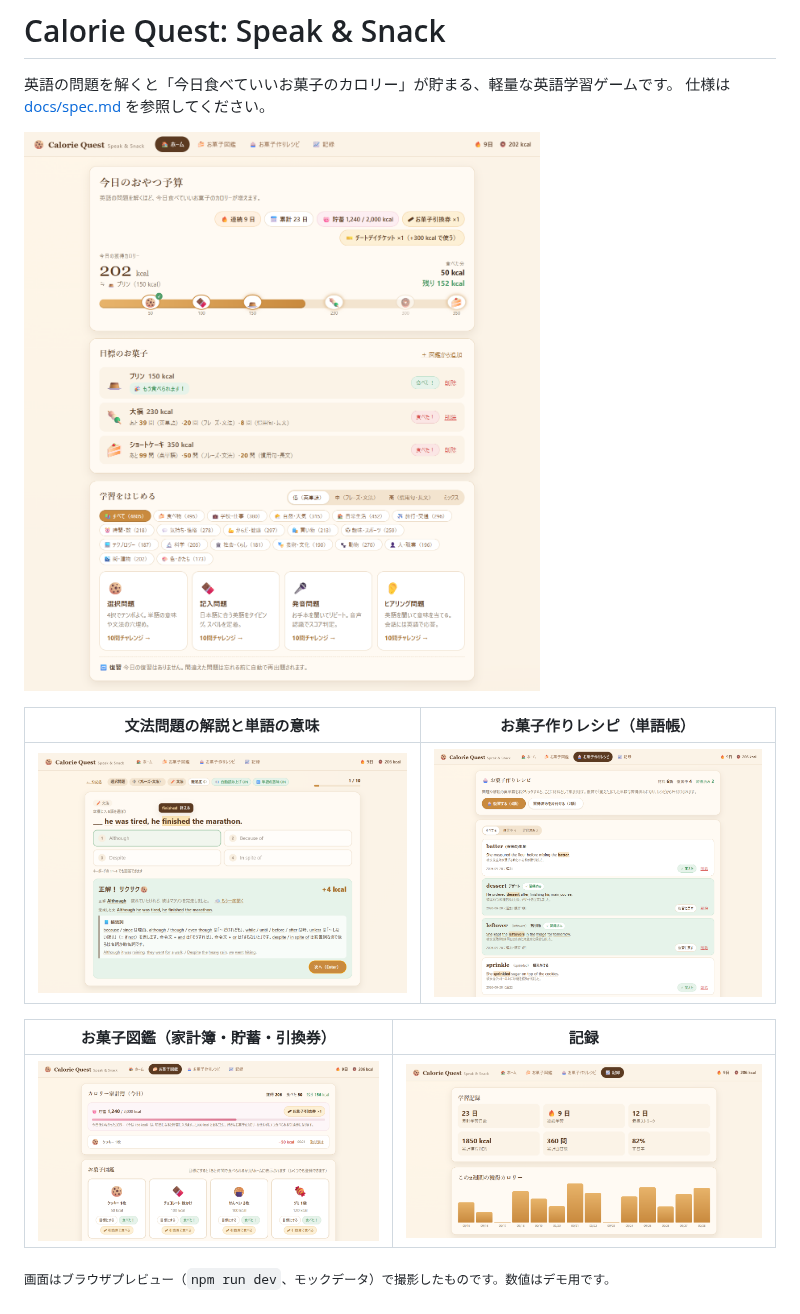
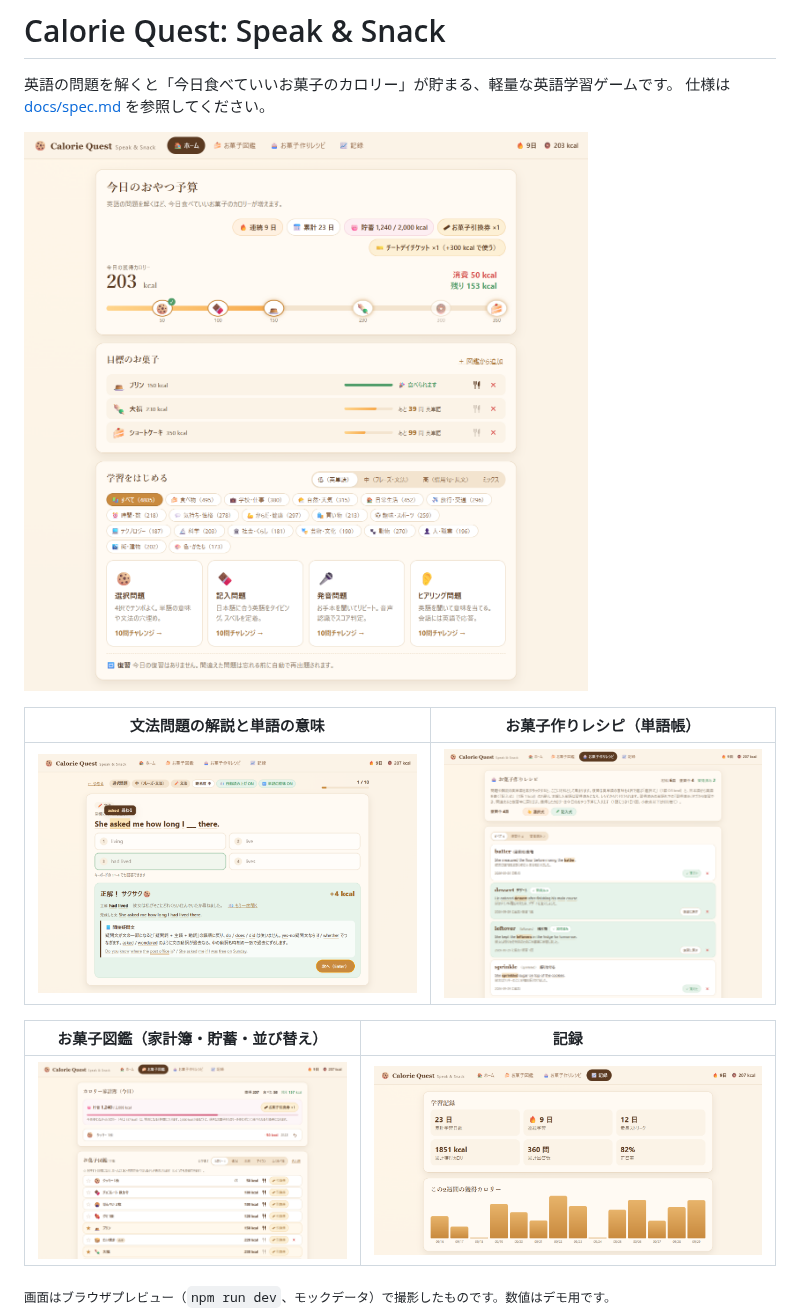
Before and after one commit to skuzukawa96-hash/calorie-quest, a Markdown page: README.md, the part around one of its changes. Drawn GitHub-style; pictures changed too: docs/screenshots/home.png, docs/screenshots/recipe.png, docs/screenshots/snacks.png.

```diff
--- a/README.md
+++ b/README.md
@@ -11,3 +11,3 @@
 
-| お菓子図鑑（家計簿・貯蓄・引換券） | 記録 |
+| お菓子図鑑（家計簿・貯蓄・並び替え） | 記録 |
 | --- | --- |
```
Also changed, not shown: other parts of README.md (+3 -3 lines).
